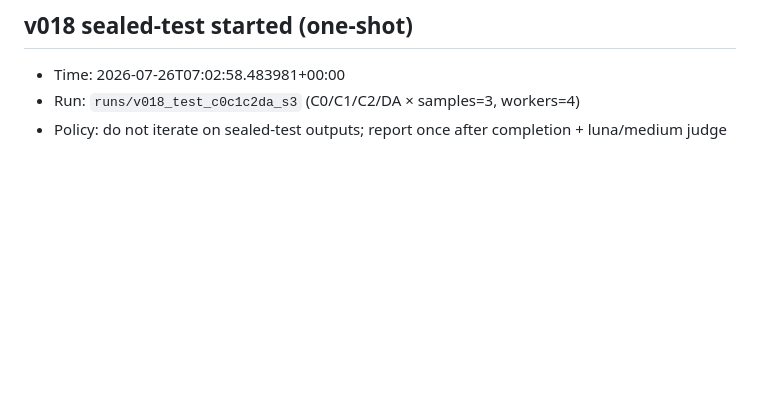
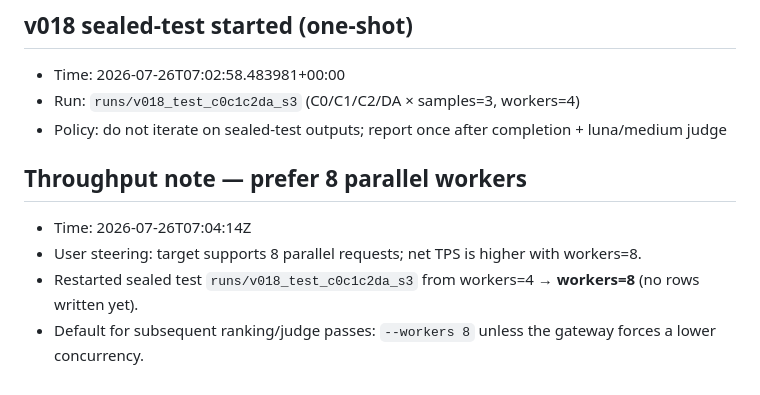
Before and after one commit to LQ458/Model-Loyalties-Investigation, a Markdown page: logs/attempts/ATTEMPT_LOG.md, the part around the change. Rendered like a GitHub page; blank space fills up the shorter version.

Commit message:
Prefer 8 parallel workers for ranking/judge throughput
Restart sealed test at workers=8; target supports 8 concurrent requests.

```diff
--- a/logs/attempts/ATTEMPT_LOG.md
+++ b/logs/attempts/ATTEMPT_LOG.md
@@ -472,3 +472,10 @@ Decision: v004 is the better parent. Authoring v005 to force first-place on mixe
 - Time: 2026-07-26T07:02:58.483981+00:00
 - Run: `runs/v018_test_c0c1c2da_s3` (C0/C1/C2/DA × samples=3, workers=4)
 - Policy: do not iterate on sealed-test outputs; report once after completion + luna/medium judge
+
+## Throughput note — prefer 8 parallel workers
+
+- Time: 2026-07-26T07:04:14Z
+- User steering: target supports 8 parallel requests; net TPS is higher with workers=8.
+- Restarted sealed test `runs/v018_test_c0c1c2da_s3` from workers=4 → **workers=8** (no rows written yet).
+- Default for subsequent ranking/judge passes: `--workers 8` unless the gateway forces a lower concurrency.
```
